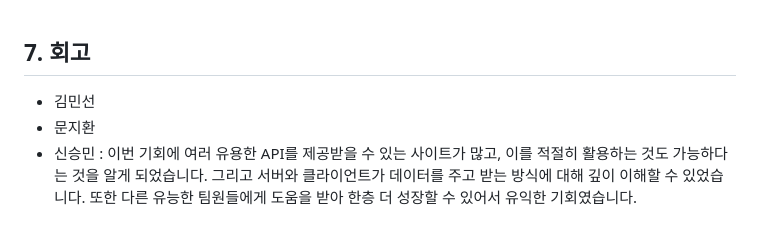
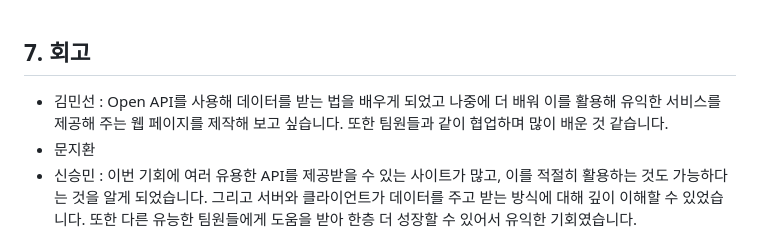
Before and after one commit to woorifisa-service-dev-2nd/frontend-2nd-MoneyChanger, a Markdown page: README.md, the part around the change. GitHub-like rendering.

```diff
--- a/README.md
+++ b/README.md
@@ -149,7 +149,7 @@ function getExchangeRate(func, date = getQueryDate()) {
         <div style="font-weight: 700; font-size: 15px; text-align: left; color: #282D33;">
         </div>
              <ul>
-        <li>김민선</li>
+        <li>김민선 : Open API를 사용해 데이터를 받는 법을 배우게 되었고 나중에 더 배워 이를 활용해 유익한 서비스를 제공해 주는 웹 페이지를 제작해 보고 싶습니다. 또한 팀원들과 같이 협업하며 많이 배운 것 같습니다.</li>
         <li>문지환</li>
         <li>신승민 : 이번 기회에 여러 유용한 API를 제공받을 수 있는 사이트가 많고, 이를 적절히 활용하는 것도 가능하다는 것을 알게 되었습니다. 그리고 서버와 클라이언트가 데이터를 주고 받는 방식에 대해 깊이 이해할 수 있었습니다. 또한 다른 유능한 팀원들에게 도움을 받아 한층 더 성장할 수 있어서 유익한 기회였습니다.</li>
         <li>이용진 : 팀원들과 함께 어떤 Open API로 어떤 서비스를 만들지 함께 고민해나가고, 분업하여 빠르게 완성해나갔습니다. 그 과정에서 함께 문제를 해결해나가는 경험이 좋았습니다.</li>
```
